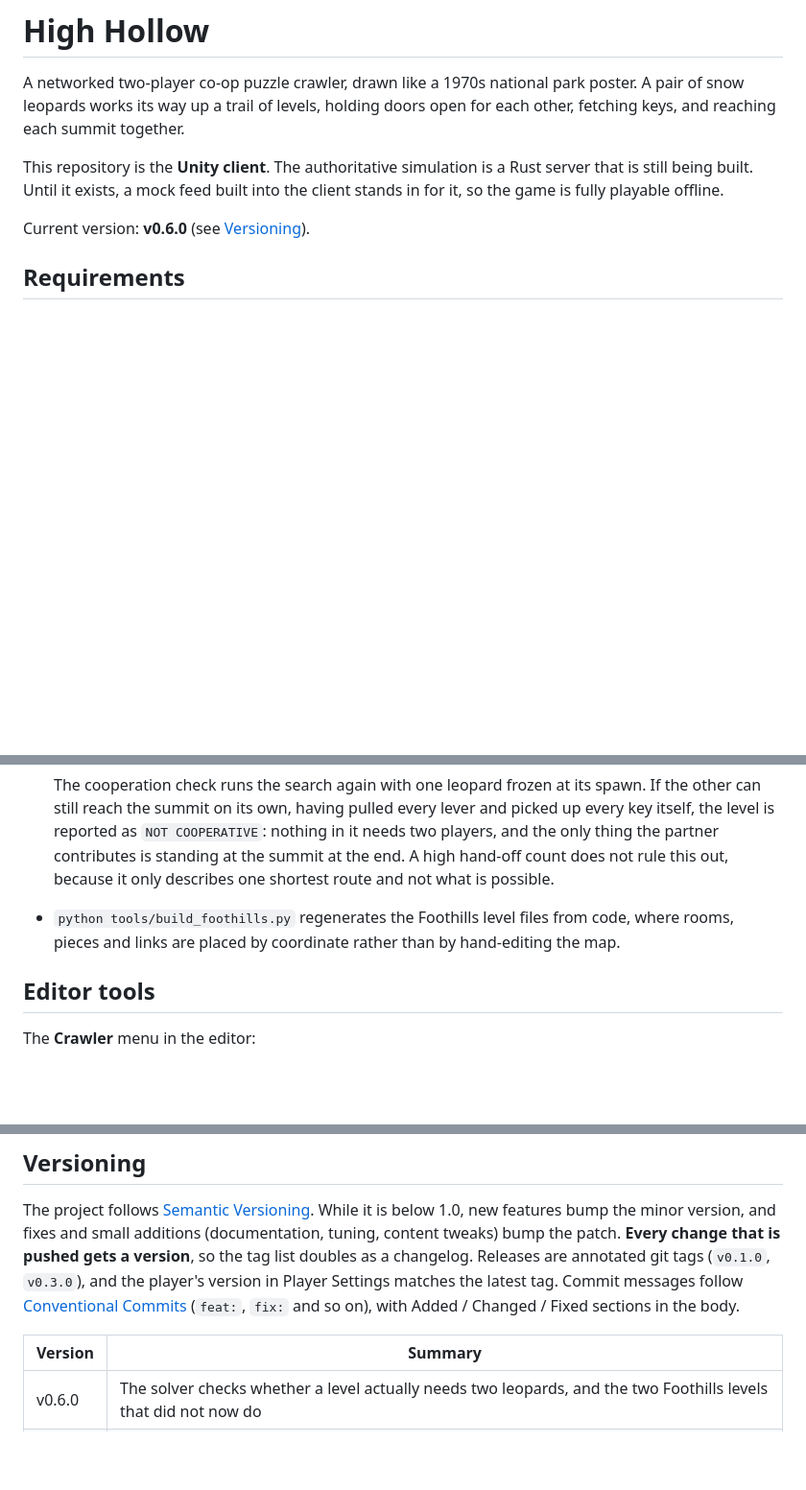
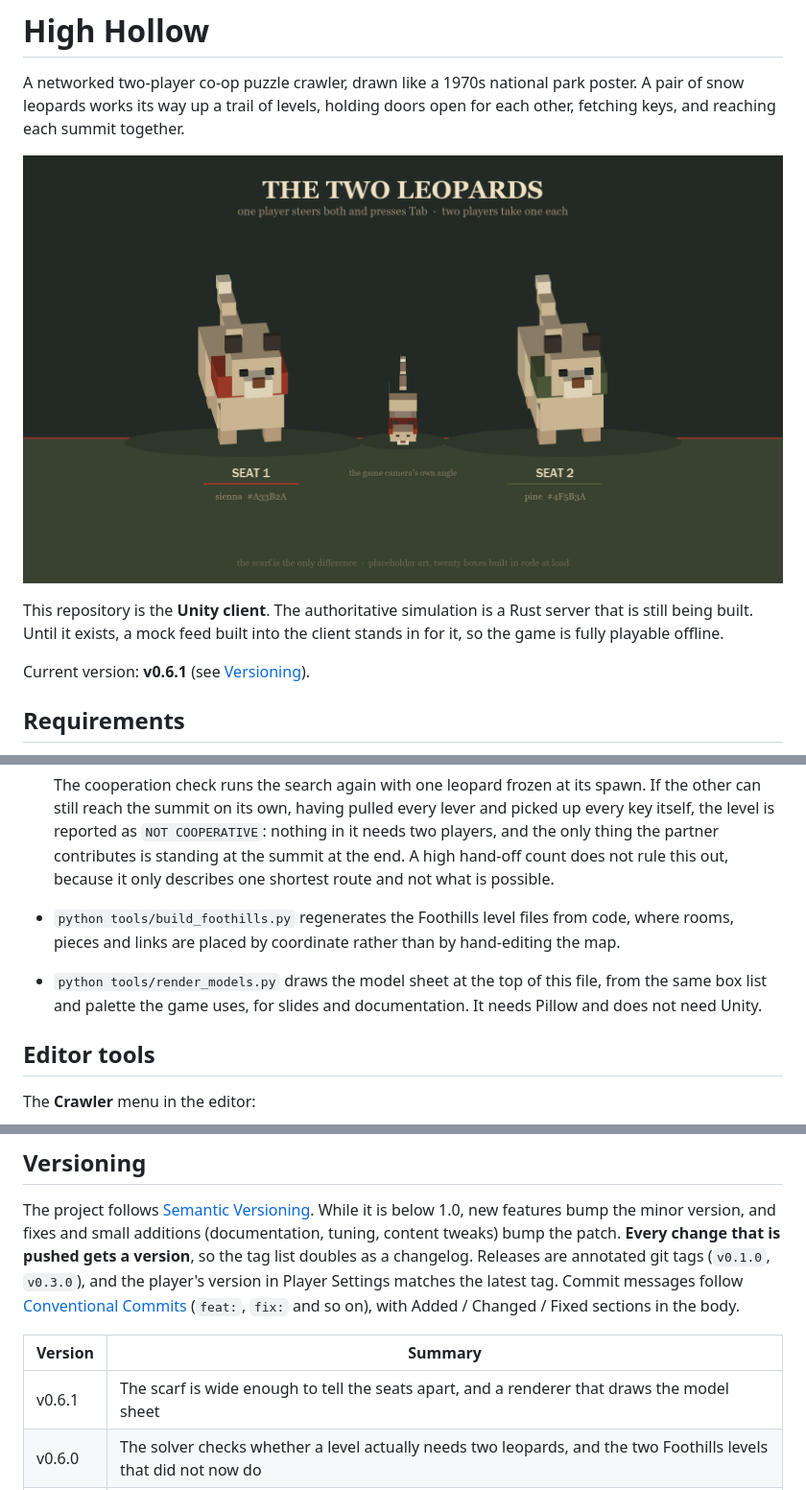
Before and after one commit to ganderson03/high-hollow, a Markdown page: README.md, 3 parts joined by grey strips. Shown at 96% size. GitHub-like rendering; pictures changed too: docs/images/player-models.png (added); blank space fills up the shorter version.

```diff
--- a/README.md
+++ b/README.md
@@ -2,9 +2,11 @@
 
 A networked two-player co-op puzzle crawler, drawn like a 1970s national park poster. A pair of snow leopards works its way up a trail of levels, holding doors open for each other, fetching keys, and reaching each summit together.
 
+![The two leopards, seat one in a sienna scarf and seat two in pine](docs/images/player-models.png)
+
 This repository is the **Unity client**. The authoritative simulation is a Rust server that is still being built. Until it exists, a mock feed built into the client stands in for it, so the game is fully playable offline.
 
-Current version: **v0.6.0** (see [Versioning](#versioning)).
+Current version: **v0.6.1** (see [Versioning](#versioning)).
 
 ## Requirements
 
@@ -189,6 +191,7 @@ A door opens by its **links** if it has any: `"links": [{ "from": [col, row], "t
 
   The cooperation check runs the search again with one leopard frozen at its spawn. If the other can still reach the summit on its own, having pulled every lever and picked up every key itself, the level is reported as `NOT COOPERATIVE`: nothing in it needs two players, and the only thing the partner contributes is standing at the summit at the end. A high hand-off count does not rule this out, because it only describes one shortest route and not what is possible.
 - `python tools/build_foothills.py` regenerates the Foothills level files from code, where rooms, pieces and links are placed by coordinate rather than by hand-editing the map.
+- `python tools/render_models.py` draws the model sheet at the top of this file, from the same box list and palette the game uses, for slides and documentation. It needs Pillow and does not need Unity.
 
 ## Editor tools
 
@@ -231,6 +234,7 @@ The project follows [Semantic Versioning](https://semver.org). While it is below
 
 | Version | Summary |
 | --- | --- |
+| v0.6.1 | The scarf is wide enough to tell the seats apart, and a renderer that draws the model sheet |
 | v0.6.0 | The solver checks whether a level actually needs two leopards, and the two Foothills levels that did not now do |
 | v0.5.0 | Doors face the wall they stand in; the placeholder leopard is built from boxes into a real silhouette with a wagging tail |
 | v0.4.0 | The Scene view and Play share Bootstrap's level and art style; a `Handmade` root whose contents survive a rebuild |
```
Also changed, not shown: 3 other files.
